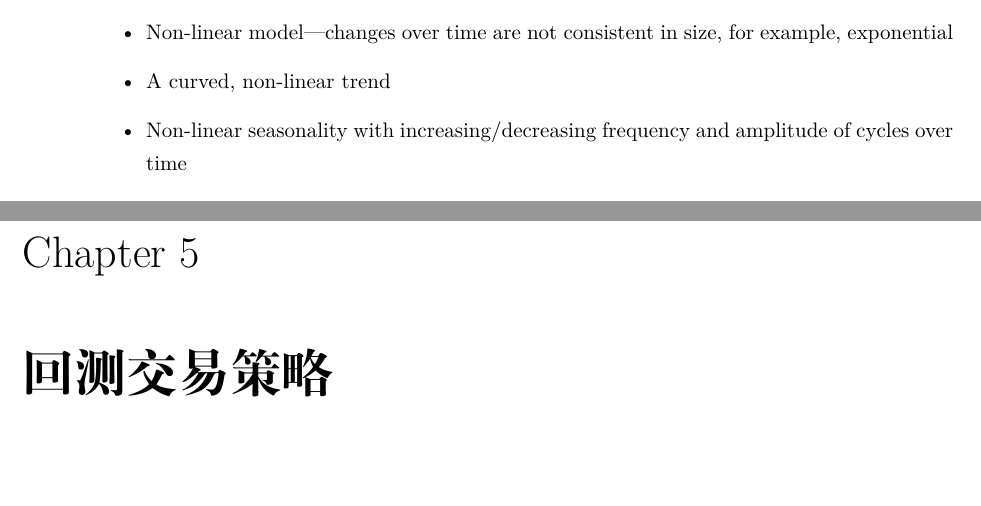
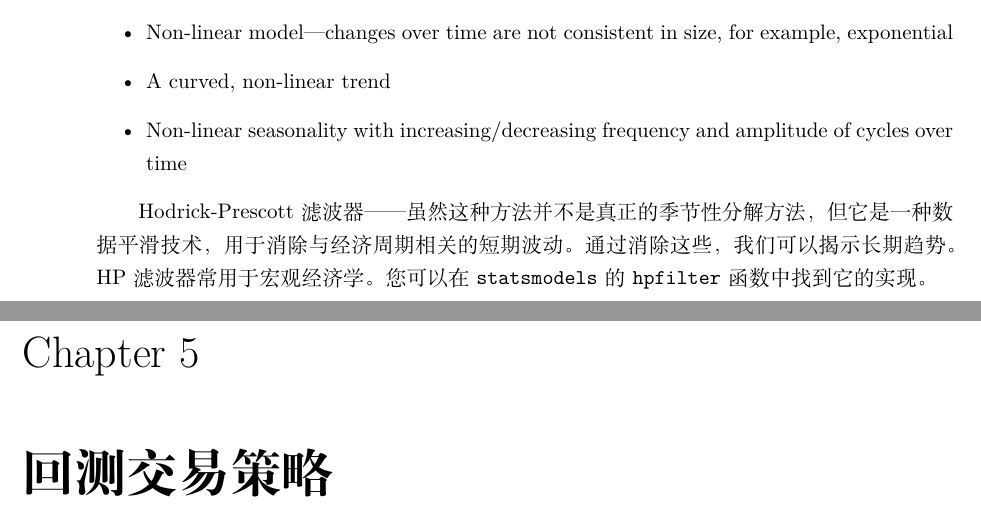
Before and after one commit to JPL-JUNO/Quantitative, a LaTeX book (P4FC/notes/P4FC.tex, which reads P4FC/notes/ch06.tex): two parts of pages 12 and 13 of 13, joined at a grey line, cut so that both start at the same text, the shorter picture padded with empty space. Compiled offline with XeLaTeX.

```diff
--- a/P4FC/notes/ch06.tex
+++ b/P4FC/notes/ch06.tex
@@ -31,3 +31,5 @@
     \item A curved, non-linear trend
     \item Non-linear seasonality with increasing/decreasing frequency and amplitude of cycles over time
 \end{itemize}
+
+Hodrick-Prescott 滤波器——虽然这种方法并不是真正的季节性分解方法，但它是一种数据平滑技术，用于消除与经济周期相关的短期波动。 通过消除这些，我们可以揭示长期趋势。 HP 滤波器常用于宏观经济学。 您可以在 \verb|statsmodels| 的 \verb|hpfilter| 函数中找到它的实现。
```
